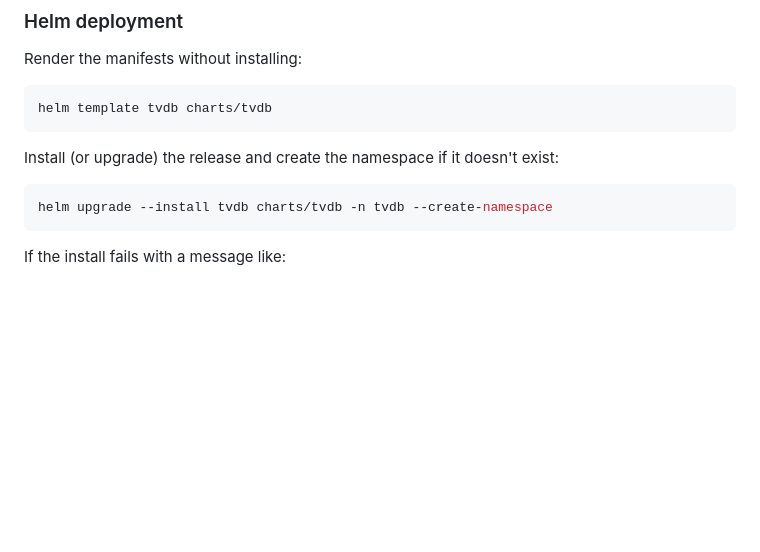
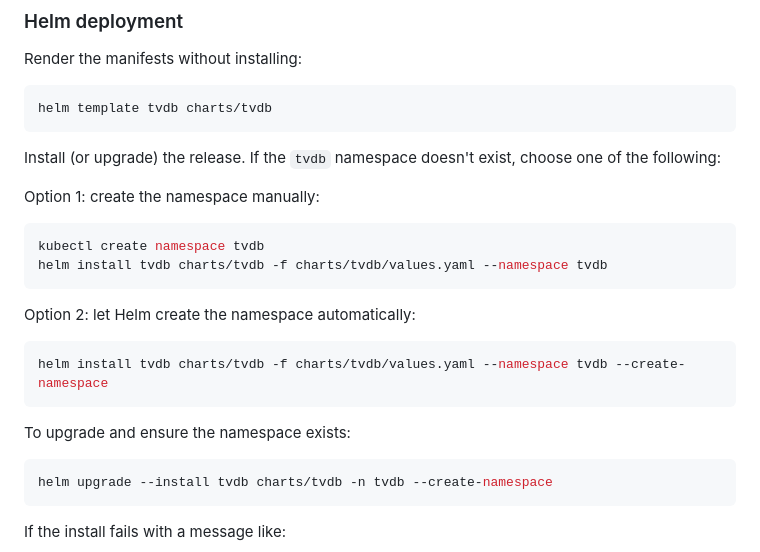
Before and after one commit to ravelox/tvdb, a Markdown page: README.md, the part around the change. Rendered like a GitHub page; blank space fills up the shorter version.

Commit message:
Document Helm namespace creation

````diff
--- a/README.md
+++ b/README.md
@@ -29,7 +29,20 @@ Render the manifests without installing:
 ```bash
 helm template tvdb charts/tvdb
 ```
-Install (or upgrade) the release and create the namespace if it doesn't exist:
+Install (or upgrade) the release. If the `tvdb` namespace doesn't exist, choose one of the following:
+
+Option 1: create the namespace manually:
+```bash
+kubectl create namespace tvdb
+helm install tvdb charts/tvdb -f charts/tvdb/values.yaml --namespace tvdb
+```
+
+Option 2: let Helm create the namespace automatically:
+```bash
+helm install tvdb charts/tvdb -f charts/tvdb/values.yaml --namespace tvdb --create-namespace
+```
+
+To upgrade and ensure the namespace exists:
 ```bash
 helm upgrade --install tvdb charts/tvdb -n tvdb --create-namespace
 ```
````
